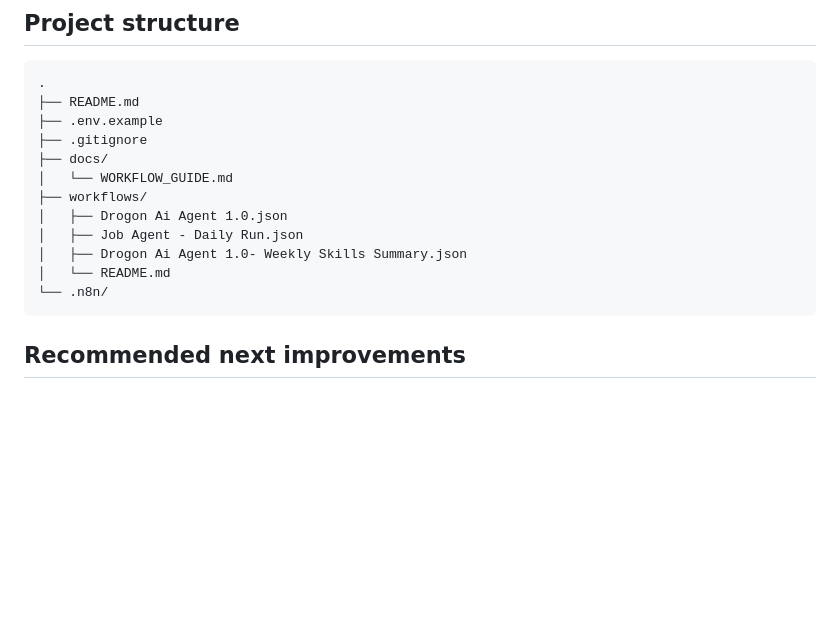
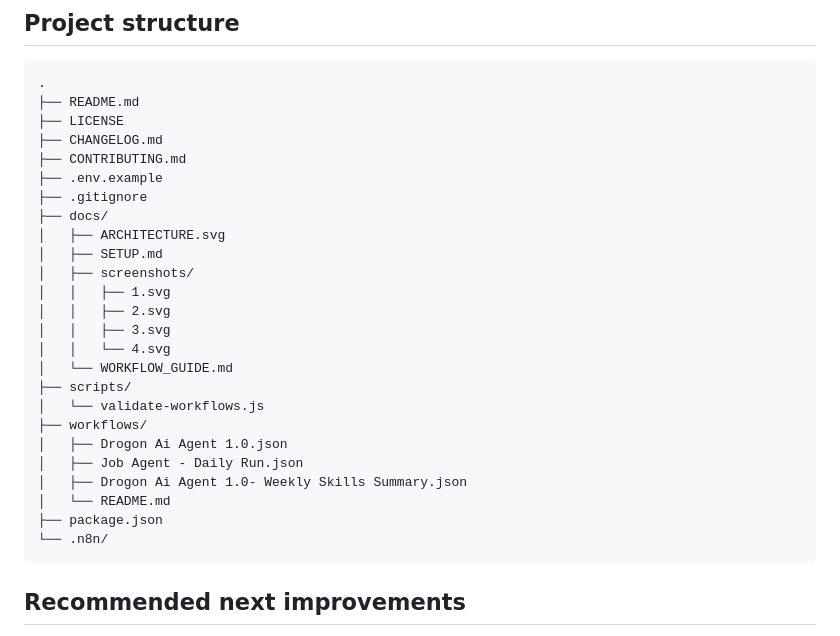
Before and after one commit to Daivikpatel013/drogon-ai-agent-workflows, a Markdown page: README.md, the part around one of its changes. Rendered like a GitHub page; blank space fills up the shorter version.

````diff
--- a/README.md
+++ b/README.md
@@ -122,15 +144,28 @@ This project is designed to automate job applications with human review before s
 ```text
 .
 ├── README.md
+├── LICENSE
+├── CHANGELOG.md
+├── CONTRIBUTING.md
 ├── .env.example
 ├── .gitignore
 ├── docs/
+│   ├── ARCHITECTURE.svg
+│   ├── SETUP.md
+│   ├── screenshots/
+│   │   ├── 1.svg
+│   │   ├── 2.svg
+│   │   ├── 3.svg
+│   │   └── 4.svg
 │   └── WORKFLOW_GUIDE.md
+├── scripts/
+│   └── validate-workflows.js
 ├── workflows/
 │   ├── Drogon Ai Agent 1.0.json
 │   ├── Job Agent - Daily Run.json
 │   ├── Drogon Ai Agent 1.0- Weekly Skills Summary.json
 │   └── README.md
+├── package.json
 └── .n8n/
 ```
 
````
Also changed, not shown: other parts of README.md (+22 -0 lines).
